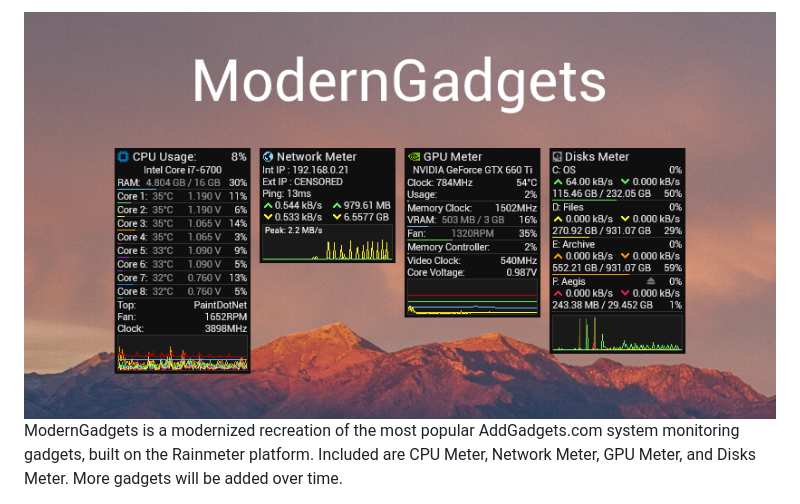
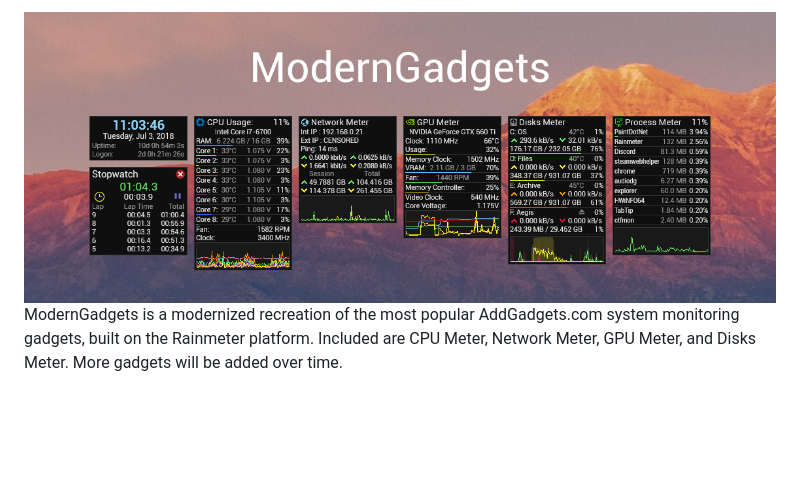
Before and after one commit to raiguard/ModernGadgets, a Markdown page: README.md, the part around the change. GitHub-like rendering; pictures changed too: Wiki/devpreview.png (added); blank space fills up the shorter version.

Commit message:
Add devpreview.png, update readme

```diff
--- a/README.md
+++ b/README.md
@@ -1,4 +1,4 @@
-![](Wiki/preview.png)
+![](Wiki/devpreview.png)
 ModernGadgets is a modernized recreation of the most popular AddGadgets.com system monitoring gadgets, built on the Rainmeter platform. Included are CPU Meter, Network Meter, GPU Meter, and Disks Meter. More gadgets will be added over time.
 
 ModernGadgets is released on the Rainmeter platform under a Creative Commons BY-NC-SA 3.0 license. The source code is made available on GitHub under an MIT License.
```
